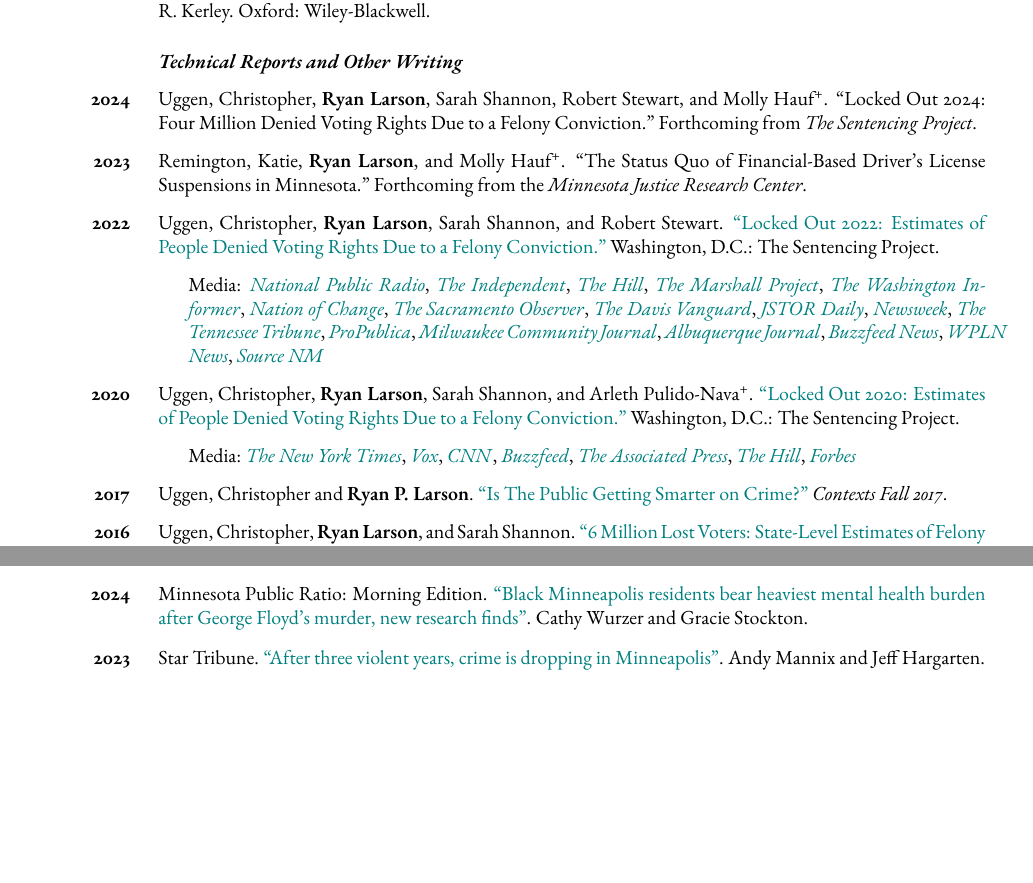
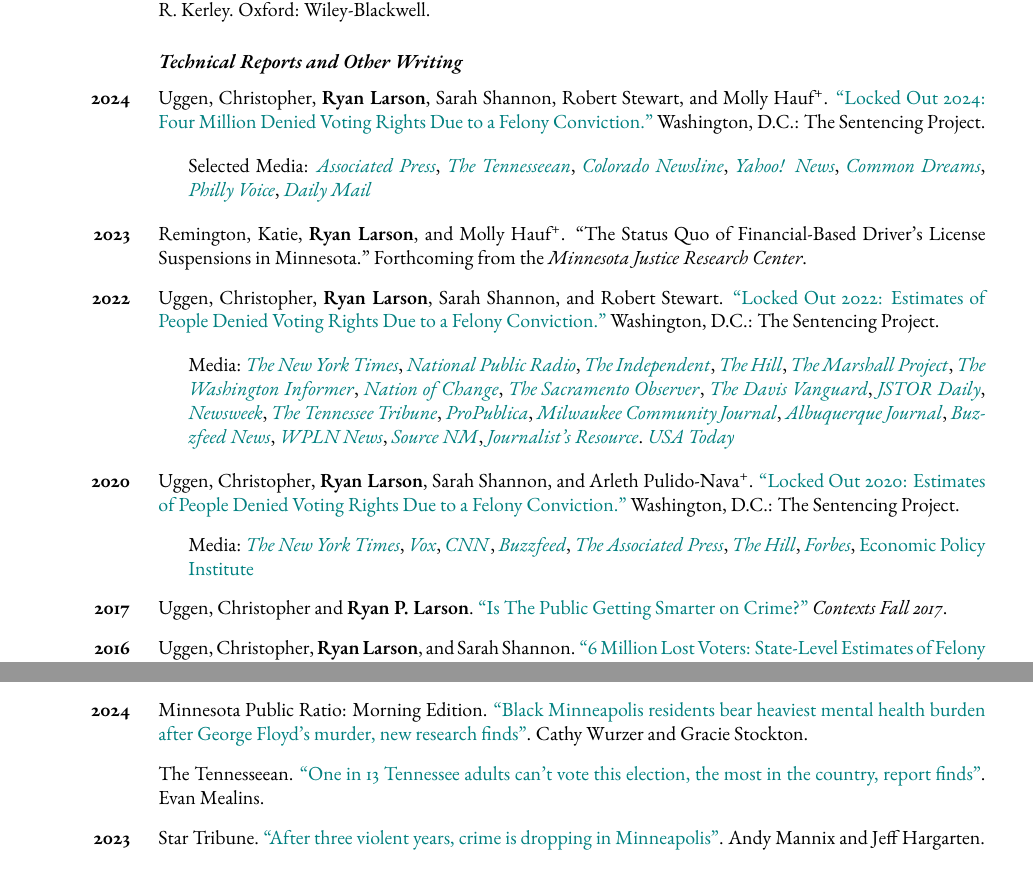
Before and after one commit to ryanplarson/personal_site, a LaTeX CV (CV/larson_CV.tex): two parts of pages 3 and 9 of 11 before the commit and two parts of pages 3 and 10 of 11 after it, joined at a grey line, cut so that both start at the same text, the shorter picture padded with empty space. Compiled offline with pdfLaTeX.

Commit message:
FD updates

```diff
--- a/CV/larson_CV.tex
+++ b/CV/larson_CV.tex
@@ -242,18 +242,25 @@
 
 \begin{publist}
 
-\item[\textbf{2024}] Uggen, Christopher, \textbf{Ryan Larson}, Sarah Shannon, Robert Stewart, and Molly Hauf\textsuperscript{+}. ``Locked Out 2024: Four Million Denied Voting Rights Due to a Felony Conviction." Forthcoming from \textit{The Sentencing Project}.
+\item[\textbf{2024}] Uggen, Christopher, \textbf{Ryan Larson}, Sarah Shannon, Robert Stewart, and Molly Hauf\textsuperscript{+}. \href{https://www.sentencingproject.org/app/uploads/2024/10/Locked-Out-2024-Four-Million-Denied-Voting-Rights-Due-to-a-Felony-Conviction.pdf}{``Locked Out 2024: Four Million Denied Voting Rights Due to a Felony Conviction."} Washington, D.C.: The Sentencing Project.
+
+\begin{itemize}
+
+\item Selected Media: \href{https://apnews.com/article/conviction-register-vote-incarcerated-georgia-sentencing-project-706e6e779125976302bec47ae08a6c53}{\textit{Associated Press}}, \href{https://www.tennessean.com/story/news/2024/10/10/tn-has-highest-felony-disenfranchisement-rate-in-nation-report-finds/75597410007/}{\textit{The Tennesseean}}, \href{https://coloradonewsline.com/2024/10/10/coloradans-disenfranchised-while-imprisoned-felonies/}{\textit{Colorado Newsline}}, \href{https://news.yahoo.com/news/one-13-tennessee-adults-cant-142601002.html}{\textit{Yahoo! News}}, \href{https://www.commondreams.org/news/4-million-voters-felony-disenfranchisement}{\textit{Common Dreams}}, \href{https://www.phillyvoice.com/voter-disenfranchisement-pennsylvania-incarceration-report/}{\textit{Philly Voice}}, \href{https://www.dailymail.co.uk/wires/ap/article-13944251/Advocates-Georgia-face-barriers-getting-people-incarcerated-vote.html}{\textit{Daily Mail}}
+
+\end{itemize}
 
 \item[\textbf{2023}] Remington, Katie, \textbf{Ryan Larson}, and Molly Hauf\textsuperscript{+}. ``The Status Quo of Financial-Based Driver's License Suspensions in Minnesota." Forthcoming from the \textit{Minnesota Justice Research Center}.
 
 \item[\textbf{2022}] Uggen, Christopher, \textbf{Ryan Larson}, Sarah Shannon, and Robert Stewart. \href{https://www.sentencingproject.org/app/uploads/2024/02/Locked-Out-2022-Estimates-of-People-Denied-Voting.pdf}{``Locked Out 2022: Estimates of People Denied Voting Rights Due to a Felony Conviction."} Washington, D.C.: The Sentencing Project.
+
 \begin{itemize}
-\item Media:  \href{https://www.npr.org/2022/10/25/1130622918/felon-voting-state-laws-disenfranchisement-rates}{\textit{National Public Radio}}, \href{https://www.independent.co.uk/news/world/americas/us-politics/felony-voting-rights-florida-law-b2210267.html}{\textit{The Independent}}, \href{https://thehill.com/homenews/campaign/3703486-4-6-million-ineligible-to-vote-due-to-felony-convictions/}{\textit{The Hill}}, \href{https://www.themarshallproject.org/2022/11/04/florida-s-voter-fraud-arrests-are-scaring-away-formerly-incarcerated-voters}{\textit{The Marshall Project}}, \href{https://www.washingtoninformer.com/locked-out-millions-of-voters-are-disenfranchised-ahead-of-midterm-elections/}{\textit{The Washington Informer}}, \href{https://www.nationofchange.org/2022/10/28/the-sentencing-project-reports-4-6-million-americans-barred-from-voting-in-2022-midterms-because-of-felony-conviction/}{\textit{Nation of Change}}, \href{https://sacobserver.com/2022/10/locked-out-millions-of-voters-are-disenfranchised-ahead-of-midterm-elections/}{\textit{The Sacramento Observer}}, \href{https://www.davisvanguard.org/2022/10/report-no-voting-rights-for-4-6-million-americans-with-felony-convictions/}{\textit{The Davis Vanguard}}, \href{https://daily.jstor.org/voting-rights-for-people-convicted-of-felonies/}{\textit{JSTOR Daily}}, \href{https://www.newsweek.com/millions-americans-will-left-behind-upcoming-midterms-opinion-1756177}{\textit{Newsweek}}, \href{https://tntribune.com/locked-out-millions-of-voters-are-disenfranchised-ahead-of-midterm-elections/}{\textit{The Tennessee Tribune}}, \href{https://www.propublica.org/article/tennessee-black-voters-disenfranchised}{\textit{ProPublica}}, \href{https://communityjournal.net/locked-out-millions-of-voters-are-disenfranchised-ahead-of-midterm-elections/}{\textit{Milwaukee Community Journal}},  \href{https://www.abqjournal.com/2546427/new-report-shines-light-on-17k-new-mexicans-not-allowed-to-vote.html}{\textit{Albuquerque Journal}}, \href{https://www.buzzfeednews.com/article/skbaer/florida-felons-voter-fraud-disenfranchisement}{\textit{Buzzfeed News}},  \href{https://wpln.org/post/hundreds-of-thousands-of-tennesseans-cant-vote-because-of-a-felony-conviction-they-are-challenging-state-law-to-have-their-voices-heard/}{\textit{WPLN News}}, \href{https://sourcenm.com/2022/10/27/over-17000-new-mexicans-barred-from-voting-in-the-midterms-report-shows/}{\textit{Source NM}}
+\item Media:  \href{https://www.nytimes.com/2024/09/09/opinion/tennessee-voter-felony-convictions.html}{\textit{The New York Times}}, \href{https://www.npr.org/2022/10/25/1130622918/felon-voting-state-laws-disenfranchisement-rates}{\textit{National Public Radio}}, \href{https://www.independent.co.uk/news/world/americas/us-politics/felony-voting-rights-florida-law-b2210267.html}{\textit{The Independent}}, \href{https://thehill.com/homenews/campaign/3703486-4-6-million-ineligible-to-vote-due-to-felony-convictions/}{\textit{The Hill}}, \href{https://www.themarshallproject.org/2022/11/04/florida-s-voter-fraud-arrests-are-scaring-away-formerly-incarcerated-voters}{\textit{The Marshall Project}}, \href{https://www.washingtoninformer.com/locked-out-millions-of-voters-are-disenfranchised-ahead-of-midterm-elections/}{\textit{The Washington Informer}}, \href{https://www.nationofchange.org/2022/10/28/the-sentencing-project-reports-4-6-million-americans-barred-from-voting-in-2022-midterms-because-of-felony-conviction/}{\textit{Nation of Change}}, \href{https://sacobserver.com/2022/10/locked-out-millions-of-voters-are-disenfranchised-ahead-of-midterm-elections/}{\textit{The Sacramento Observer}}, \href{https://www.davisvanguard.org/2022/10/report-no-voting-rights-for-4-6-million-americans-with-felony-convictions/}{\textit{The Davis Vanguard}}, \href{https://daily.jstor.org/voting-rights-for-people-convicted-of-felonies/}{\textit{JSTOR Daily}}, \href{https://www.newsweek.com/millions-americans-will-left-behind-upcoming-midterms-opinion-1756177}{\textit{Newsweek}}, \href{https://tntribune.com/locked-out-millions-of-voters-are-disenfranchised-ahead-of-midterm-elections/}{\textit{The Tennessee Tribune}}, \href{https://www.propublica.org/article/tennessee-black-voters-disenfranchised}{\textit{ProPublica}}, \href{https://communityjournal.net/locked-out-millions-of-voters-are-disenfranchised-ahead-of-midterm-elections/}{\textit{Milwaukee Community Journal}},  \href{https://www.abqjournal.com/2546427/new-report-shines-light-on-17k-new-mexicans-not-allowed-to-vote.html}{\textit{Albuquerque Journal}}, \href{https://www.buzzfeednews.com/article/skbaer/florida-felons-voter-fraud-disenfranchisement}{\textit{Buzzfeed News}},  \href{https://wpln.org/post/hundreds-of-thousands-of-tennesseans-cant-vote-because-of-a-felony-conviction-they-are-challenging-state-law-to-have-their-voices-heard/}{\textit{WPLN News}}, \href{https://sourcenm.com/2022/10/27/over-17000-new-mexicans-barred-from-voting-in-the-midterms-report-shows/}{\textit{Source NM}}, \href{https://journalistsresource.org/criminal-justice/felony-disenfranchisement-explainer-research-roundup/}{\textit{Journalist's Resource}}. \href{https://www.usatoday.com/story/opinion/columnist/2024/09/30/trump-felony-conviction-voting-rights/75339894007/}{\textit{USA Today}}
 \end{itemize}
 
 \item[\textbf{2020}] Uggen, Christopher, \textbf{Ryan Larson}, Sarah Shannon, and Arleth Pulido-Nava\textsuperscript{+}. \href{https://www.sentencingproject.org/publications/locked-out-2020-estimates-of-people-denied-voting-rights-due-to-a-felony-conviction/}{``Locked Out 2020: Estimates of People Denied Voting Rights Due to a Felony Conviction."} Washington, D.C.: The Sentencing Project.
 \begin{itemize}
-\item Media: \href{https://www.nytimes.com/live/2020/10/18/us/trump-vs-biden}{\textit{The New York Times}}, \href{https://www.vox.com/2020/10/14/21515850/voting-rights-sentencing-project-felon-disenfranchisement}{\textit{Vox}}, \href{https://www.cnn.com/2020/10/15/us/felony-convictions-voting-sentencing-project-study/index.html}{\textit{CNN}}, \href{https://www.buzzfeednews.com/article/skbaer/millions-cant-vote-2020-election-felony-convictions}{\textit{Buzzfeed}},  \href{https://apnews.com/article/election-2020-race-and-ethnicity-voting-rights-elections-tennessee-1467837105617bfd351b7b9969dc1683}{\textit{The Associated Press}}, \href{https://thehill.com/opinion/campaign/527510-thousands-of-people-with-felony-convictions-wont-be-able-to-vote-in-ga-run}{\textit{The Hill}}, \href{https://www.forbes.com/sites/joewalsh/2020/10/14/over-5-million-americans-wont-be-able-to-vote-next-month-because-of-criminal-records/?sh=3d0984982fc5}{\textit{Forbes}}
+\item Media: \href{https://www.nytimes.com/live/2020/10/18/us/trump-vs-biden}{\textit{The New York Times}}, \href{https://www.vox.com/2020/10/14/21515850/voting-rights-sentencing-project-felon-disenfranchisement}{\textit{Vox}}, \href{https://www.cnn.com/2020/10/15/us/felony-convictions-voting-sentencing-project-study/index.html}{\textit{CNN}}, \href{https://www.buzzfeednews.com/article/skbaer/millions-cant-vote-2020-election-felony-convictions}{\textit{Buzzfeed}},  \href{https://apnews.com/article/election-2020-race-and-ethnicity-voting-rights-elections-tennessee-1467837105617bfd351b7b9969dc1683}{\textit{The Associated Press}}, \href{https://thehill.com/opinion/campaign/527510-thousands-of-people-with-felony-convictions-wont-be-able-to-vote-in-ga-run}{\textit{The Hill}}, \href{https://www.forbes.com/sites/joewalsh/2020/10/14/over-5-million-americans-wont-be-able-to-vote-next-month-because-of-criminal-records/?sh=3d0984982fc5}{\textit{Forbes}}, \href{https://www.epi.org/publication/rooted-racism-voter-suppression/#epi-toc-12}{Economic Policy Institute}
 \end{itemize}
 
 \item[\textbf{2017}] Uggen, Christopher and \textbf{Ryan P. Larson}. \href{https://ryanplarson.github.io/personal_site/pubs/uggen_larson_contexts_17.pdf}{``Is The Public Getting Smarter on Crime?"} \textit{Contexts Fall 2017}.
@@ -496,6 +503,8 @@
 
 \item[\textbf{2024}] Minnesota Public Ratio: Morning Edition. \href{https://www.mprnews.org/story/2024/09/19/black-minneapolis-residents-bear-heaviest-mental-health-burden-after-george-floyds-murder}{``Black Minneapolis residents bear heaviest mental health burden after George Floyd’s murder, new research finds"}. Cathy Wurzer and Gracie Stockton.
 
+\item The Tennesseean. \href{https://www.tennessean.com/story/news/2024/10/10/tn-has-highest-felony-disenfranchisement-rate-in-nation-report-finds/75597410007/}{``One in 13 Tennessee adults can't vote this election, the most in the country, report finds"}. Evan Mealins.
+
 \item[\textbf{2023}] Star Tribune. \href{https://www.startribune.com/after-three-most-violent-years-minneapolis-saw-drop-in-crime-summer-but-were-not-back-to-normal-yet/600301635/}{``After three violent years, crime is dropping in Minneapolis"}. Andy Mannix and Jeff Hargarten.
 
 \end{publist}
```
Also changed, not shown: CV/larson_CV.pdf, pubs/santaularia_etal_24_uncorrected.pdf (added), CV/larson_CV.tex (2 more changed lines), 3 other files.
